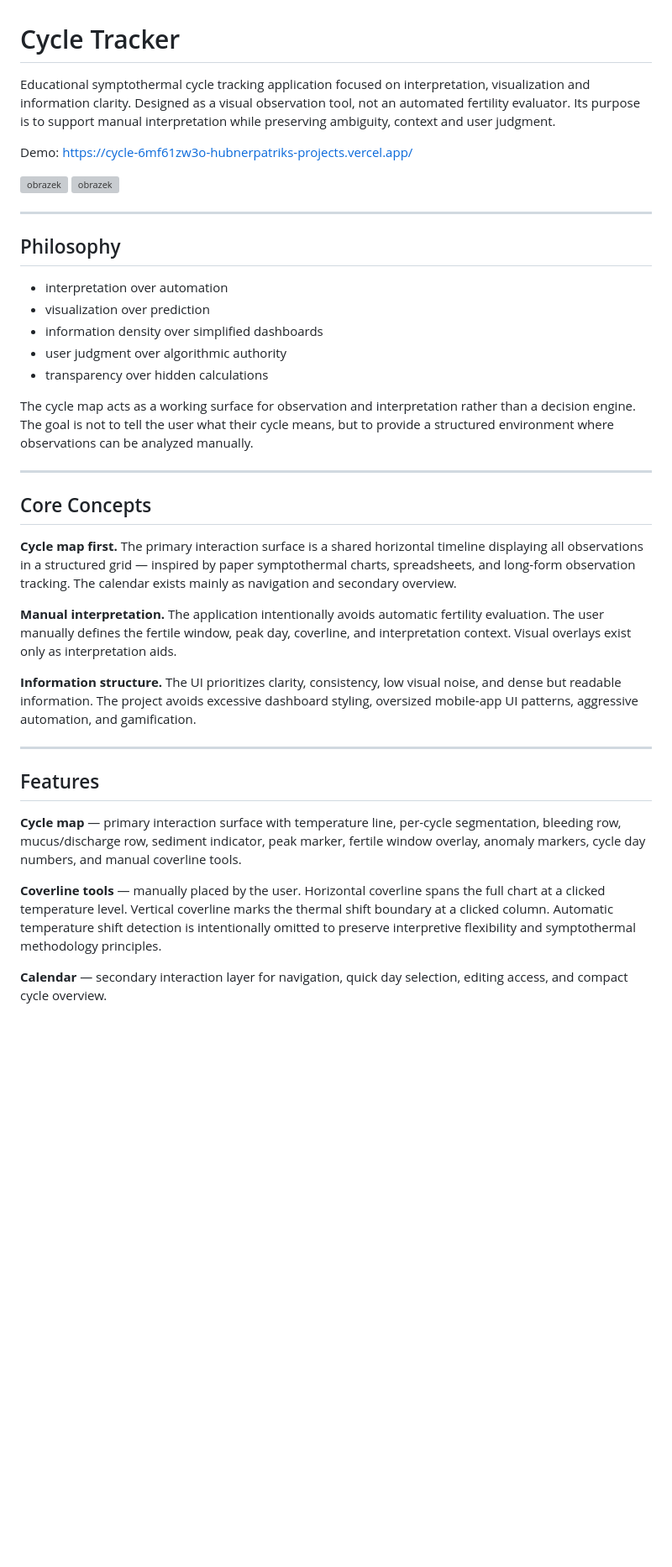
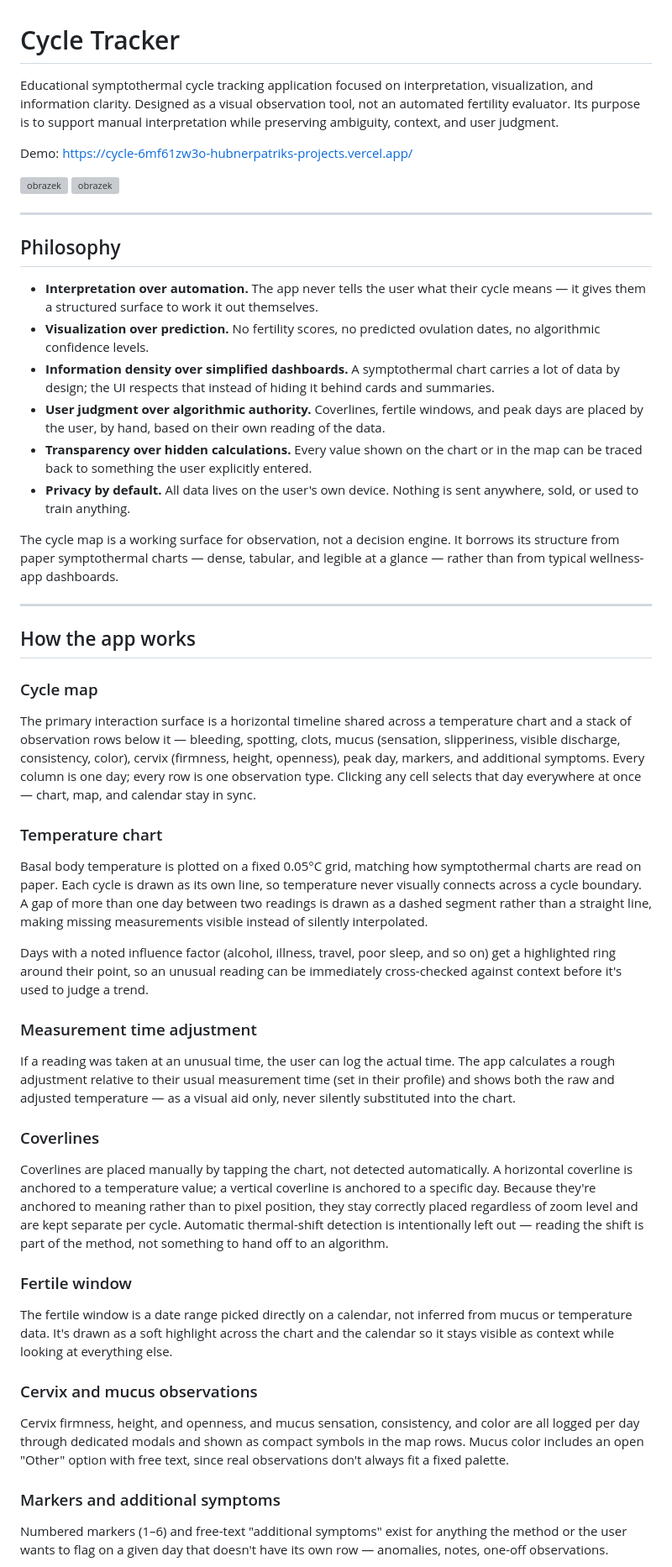
Before and after one commit to hubnerpatrik/cycle-app, a Markdown page: README.md, the part around one of its changes. Shown at 84% size. Rendered like a GitHub page; blank space fills up the shorter version; grey boxes are pictures that could not be loaded.

```diff
--- a/README.md
+++ b/README.md
@@ -1,6 +1,6 @@
 # Cycle Tracker
 
-Educational symptothermal cycle tracking application focused on interpretation, visualization and information clarity. Designed as a visual observation tool, not an automated fertility evaluator. Its purpose is to support manual interpretation while preserving ambiguity, context and user judgment.
+Educational symptothermal cycle tracking application focused on interpretation, visualization, and information clarity. Designed as a visual observation tool, not an automated fertility evaluator. Its purpose is to support manual interpretation while preserving ambiguity, context, and user judgment.
 
 Demo:
 https://cycle-6mf61zw3o-hubnerpatriks-projects.vercel.app/
@@ -8,38 +8,43 @@ https://cycle-6mf61zw3o-hubnerpatriks-projects.vercel.app/
 <img width="1920" height="1200" alt="obrazek" src="https://github.com/user-attachments/assets/d8bda5e4-e699-4fb2-a53d-721e7bb4ace7" />
 <img width="340" height="775" alt="obrazek" src="https://github.com/user-attachments/assets/a78a2937-806b-428c-b051-cc6b09bddac8" />
 
-
-
-
 ---
 
 ## Philosophy
 
-- interpretation over automation
-- visualization over prediction
-- information density over simplified dashboards
-- user judgment over algorithmic authority
-- transparency over hidden calculations
+- **Interpretation over automation.** The app never tells the user what their cycle means — it gives them a structured surface to work it out themselves.
+- **Visualization over prediction.** No fertility scores, no predicted ovulation dates, no algorithmic confidence levels.
+- **Information density over simplified dashboards.** A symptothermal chart carries a lot of data by design; the UI respects that instead of hiding it behind cards and summaries.
+- **User judgment over algorithmic authority.** Coverlines, fertile windows, and peak days are placed by the user, by hand, based on their own reading of the data.
+- **Transparency over hidden calculations.** Every value shown on the chart or in the map can be traced back to something the user explicitly entered.
+- **Privacy by default.** All data lives on the user's own device. Nothing is sent anywhere, sold, or used to train anything.
 
-The cycle map acts as a working surface for observation and interpretation rather than a decision engine. The goal is not to tell the user what their cycle means, but to provide a structured environment where observations can be analyzed manually.
+The cycle map is a working surface for observation, not a decision engine. It borrows its structure from paper symptothermal charts — dense, tabular, and legible at a glance — rather than from typical wellness-app dashboards.
 
 ---
 
-## Core Concepts
+## How the app works
 
-**Cycle map first.** The primary interaction surface is a shared horizontal timeline displaying all observations in a structured grid — inspired by paper symptothermal charts, spreadsheets, and long-form observation tracking. The calendar exists mainly as navigation and secondary overview.
+### Cycle map
+The primary interaction surface is a horizontal timeline shared across a temperature chart and a stack of observation rows below it — bleeding, spotting, clots, mucus (sensation, slipperiness, visible discharge, consistency, color), cervix (firmness, height, openness), peak day, markers, and additional symptoms. Every column is one day; every row is one observation type. Clicking any cell selects that day everywhere at once — chart, map, and calendar stay in sync.
 
-**Manual interpretation.** The application intentionally avoids automatic fertility evaluation. The user manually defines the fertile window, peak day, coverline, and interpretation context. Visual overlays exist only as interpretation aids.
+### Temperature chart
+Basal body temperature is plotted on a fixed 0.05°C grid, matching how symptothermal charts are read on paper. Each cycle is drawn as its own line, so temperature never visually connects across a cycle boundary. A gap of more than one day between two readings is drawn as a dashed segment rather than a straight line, making missing measurements visible instead of silently interpolated.
 
-**Information structure.** The UI prioritizes clarity, consistency, low visual noise, and dense but readable information. The project avoids excessive dashboard styling, oversized mobile-app UI patterns, aggressive automation, and gamification.
+Days with a noted influence factor (alcohol, illness, travel, poor sleep, and so on) get a highlighted ring around their point, so an unusual reading can be immediately cross-checked against context before it's used to judge a trend.
 
----
+### Measurement time adjustment
+If a reading was taken at an unusual time, the user can log the actual time. The app calculates a rough adjustment relative to their usual measurement time (set in their profile) and shows both the raw and adjusted temperature — as a visual aid only, never silently substituted into the chart.
 
-## Features
+### Coverlines
+Coverlines are placed manually by tapping the chart, not detected automatically. A horizontal coverline is anchored to a temperature value; a vertical coverline is anchored to a specific day. Because they're anchored to meaning rather than to pixel position, they stay correctly placed regardless of zoom level and are kept separate per cycle. Automatic thermal-shift detection is intentionally left out — reading the shift is part of the method, not something to hand off to an algorithm.
 
-**Cycle map** — primary interaction surface with temperature line, per-cycle segmentation, bleeding row, mucus/discharge row, sediment indicator, peak marker, fertile window overlay, anomaly markers, cycle day numbers, and manual coverline tools.
+### Fertile window
+The fertile window is a date range picked directly on a calendar, not inferred from mucus or temperature data. It's drawn as a soft highlight across the chart and the calendar so it stays visible as context while looking at everything else.
 
-**Coverline tools** — manually placed by the user. Horizontal coverline spans the full chart at a clicked temperature level. Vertical coverline marks the thermal shift boundary at a clicked column. Automatic temperature shift detection is intentionally omitted to preserve interpretive flexibility and symptothermal methodology principles.
+### Cervix and mucus observations
+Cervix firmness, height, and openness, and mucus sensation, consistency, and color are all logged per day through dedicated modals and shown as compact symbols in the map rows. Mucus color includes an open "Other" option with free text, since real observations don't always fit a fixed palette.
 
-**Calendar** — secondary interaction layer for navigation, quick day selection, editing access, and compact cycle overview.
+### Markers and additional symptoms
+Numbered markers (1–6) and free-text "additional symptoms" exist for anything the method or the user wants to flag on a given day that doesn't have its own row — anomalies, notes, one-off observations.
 
```
Also changed, not shown: other parts of README.md (+44 -33 lines).
